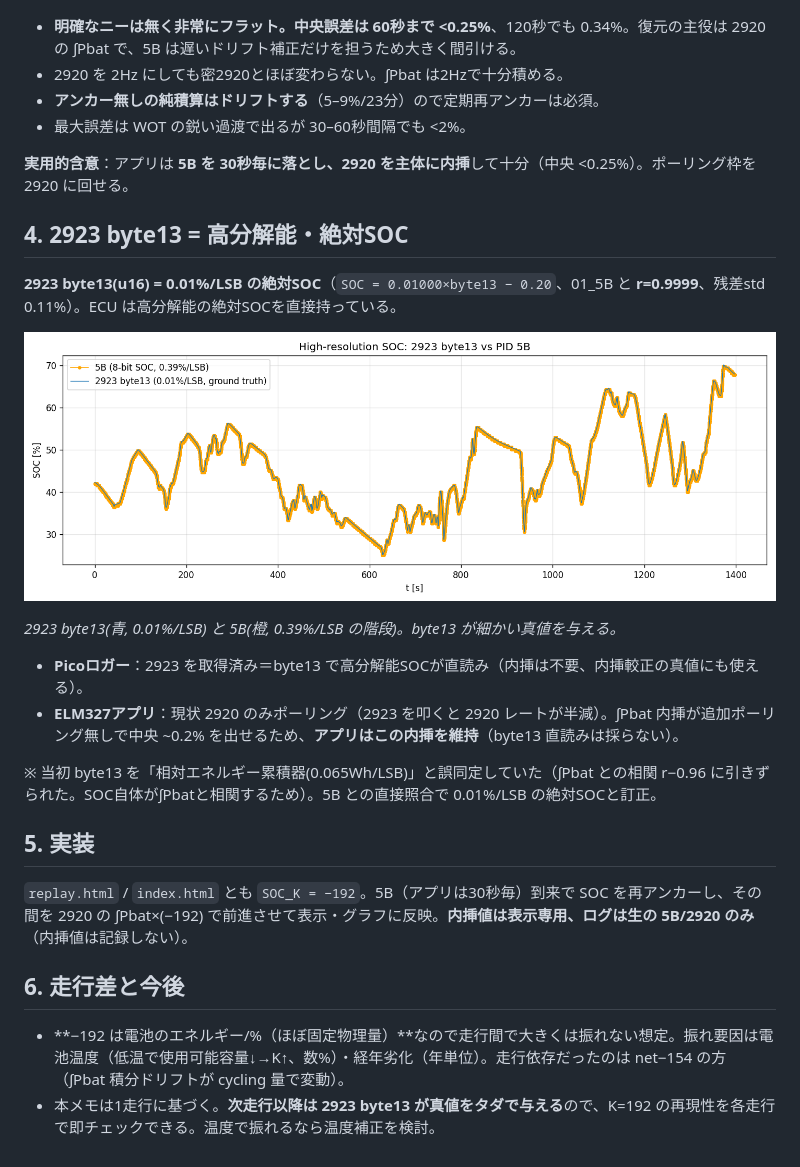
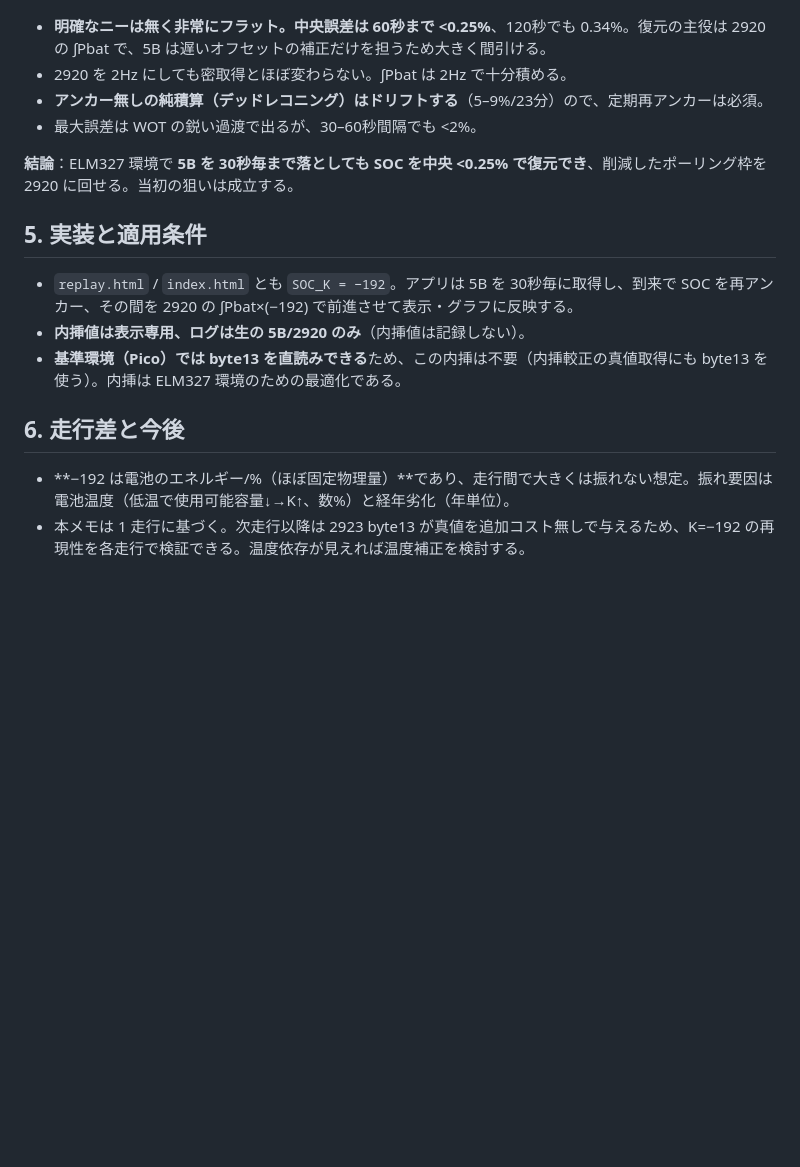
Before and after one commit to f2sk/fl4obd, a Markdown page: docs/soc-interpolation.md, the part around one of its changes. GitHub-like rendering; blank space fills up the shorter version.

```diff
--- a/docs/soc-interpolation.md
+++ b/docs/soc-interpolation.md
@@ -63,31 +74,20 @@ replay/ライブアプリの SOC を、疎な SOC ポーリング（5B）では
 
 ![5B間隔 vs 誤差](soc-figs/err_vs_5b.png)
 
-- **明確なニーは無く非常にフラット。中央誤差は 60秒まで <0.25%**、120秒でも 0.34%。復元の主役は 2920 の ∫Pbat で、5B は遅いドリフト補正だけを担うため大きく間引ける。
-- 2920 を 2Hz にしても密2920とほぼ変わらない。∫Pbat は2Hzで十分積める。
-- **アンカー無しの純積算はドリフトする**（5–9%/23分）ので定期再アンカーは必須。
-- 最大誤差は WOT の鋭い過渡で出るが 30–60秒間隔でも <2%。
+- **明確なニーは無く非常にフラット。中央誤差は 60秒まで <0.25%**、120秒でも 0.34%。復元の主役は 2920 の ∫Pbat で、5B は遅いオフセットの補正だけを担うため大きく間引ける。
+- 2920 を 2Hz にしても密取得とほぼ変わらない。∫Pbat は 2Hz で十分積める。
+- **アンカー無しの純積算（デッドレコニング）はドリフトする**（5–9%/23分）ので、定期再アンカーは必須。
+- 最大誤差は WOT の鋭い過渡で出るが、30–60秒間隔でも <2%。
 
-**実用的含意**：アプリは **5B を 30秒毎に落とし、2920 を主体に内挿**して十分（中央 <0.25%）。ポーリング枠を 2920 に回せる。
+**結論**：ELM327 環境で **5B を 30秒毎まで落としても SOC を中央 <0.25% で復元でき**、削減したポーリング枠を 2920 に回せる。当初の狙いは成立する。
 
-## 4. 2923 byte13 = 高分解能・絶対SOC
+## 5. 実装と適用条件
 
-**2923 byte13(u16) = 0.01%/LSB の絶対SOC**（`SOC = 0.01000×byte13 − 0.20`、01_5B と **r=0.9999**、残差std 0.11%）。ECU は高分解能の絶対SOCを直接持っている。
-
-![byte13 vs 5B](soc-figs/byte13_vs_soc.png)
-
-*2923 byte13(青, 0.01%/LSB) と 5B(橙, 0.39%/LSB の階段)。byte13 が細かい真値を与える。*
-
-- **Picoロガー**：2923 を取得済み＝byte13 で高分解能SOCが直読み（内挿は不要、内挿較正の真値にも使える）。
-- **ELM327アプリ**：現状 2920 のみポーリング（2923 を叩くと 2920 レートが半減）。∫Pbat 内挿が追加ポーリング無しで中央 ~0.2% を出せるため、**アプリはこの内挿を維持**（byte13 直読みは採らない）。
-
-※ 当初 byte13 を「相対エネルギー累積器(0.065Wh/LSB)」と誤同定していた（∫Pbat との相関 r−0.96 に引きずられた。SOC自体が∫Pbatと相関するため）。5B との直接照合で 0.01%/LSB の絶対SOCと訂正。
-
-## 5. 実装
-
-`replay.html` / `index.html` とも `SOC_K = −192`。5B（アプリは30秒毎）到来で SOC を再アンカーし、その間を 2920 の ∫Pbat×(−192) で前進させて表示・グラフに反映。**内挿値は表示専用、ログは生の 5B/2920 のみ**（内挿値は記録しない）。
+- `replay.html` / `index.html` とも `SOC_K = −192`。アプリは 5B を 30秒毎に取得し、到来で SOC を再アンカー、その間を 2920 の ∫Pbat×(−192) で前進させて表示・グラフに反映する。
+- **内挿値は表示専用、ログは生の 5B/2920 のみ**（内挿値は記録しない）。
+- **基準環境（Pico）では byte13 を直読みできる**ため、この内挿は不要（内挿較正の真値取得にも byte13 を使う）。内挿は ELM327 環境のための最適化である。
 
 ## 6. 走行差と今後
 
-- **−192 は電池のエネルギー/%（ほぼ固定物理量）**なので走行間で大きくは振れない想定。振れ要因は電池温度（低温で使用可能容量↓→K↑、数%）・経年劣化（年単位）。走行依存だったのは net−154 の方（∫Pbat 積分ドリフトが cycling 量で変動）。
-- 本メモは1走行に基づく。**次走行以降は 2923 byte13 が真値をタダで与える**ので、K=192 の再現性を各走行で即チェックできる。温度で振れるなら温度補正を検討。
+- **−192 は電池のエネルギー/%（ほぼ固定物理量）**であり、走行間で大きくは振れない想定。振れ要因は電池温度（低温で使用可能容量↓→K↑、数%）と経年劣化（年単位）。
+- 本メモは 1 走行に基づく。次走行以降は 2923 byte13 が真値を追加コスト無しで与えるため、K=−192 の再現性を各走行で検証できる。温度依存が見えれば温度補正を検討する。
```
Also changed, not shown: other parts of docs/soc-interpolation.md (+44 -33 lines).
